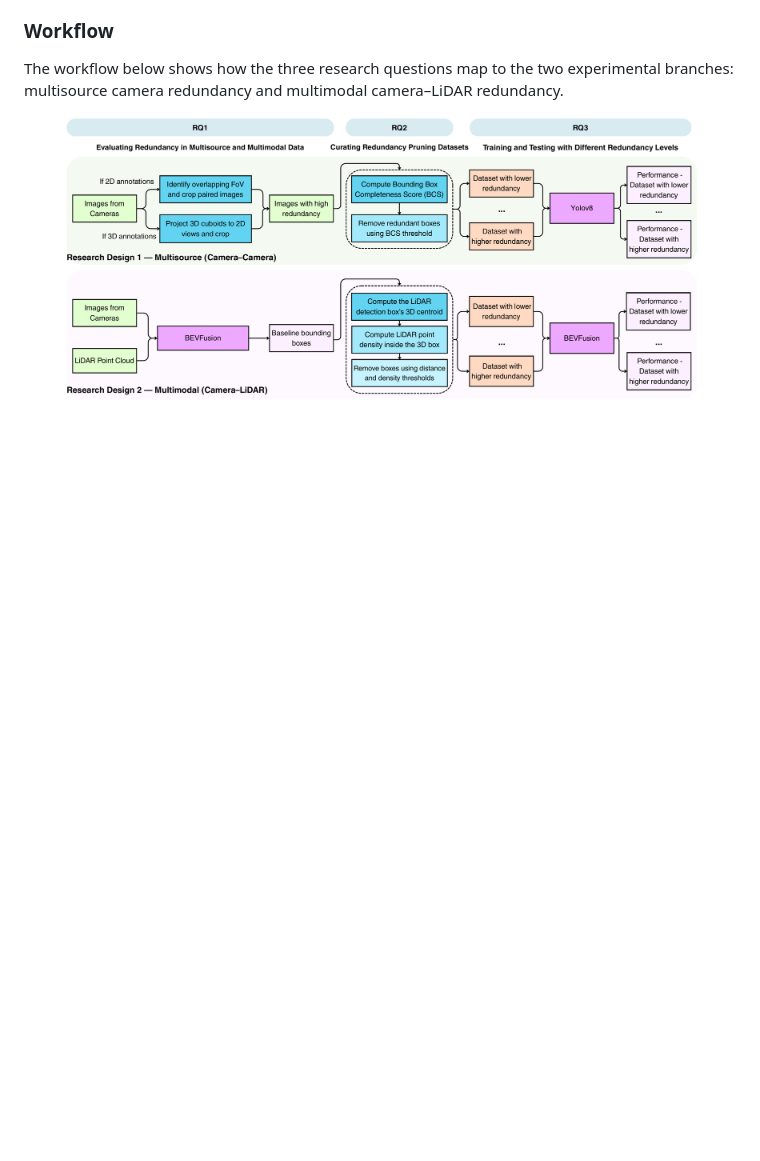
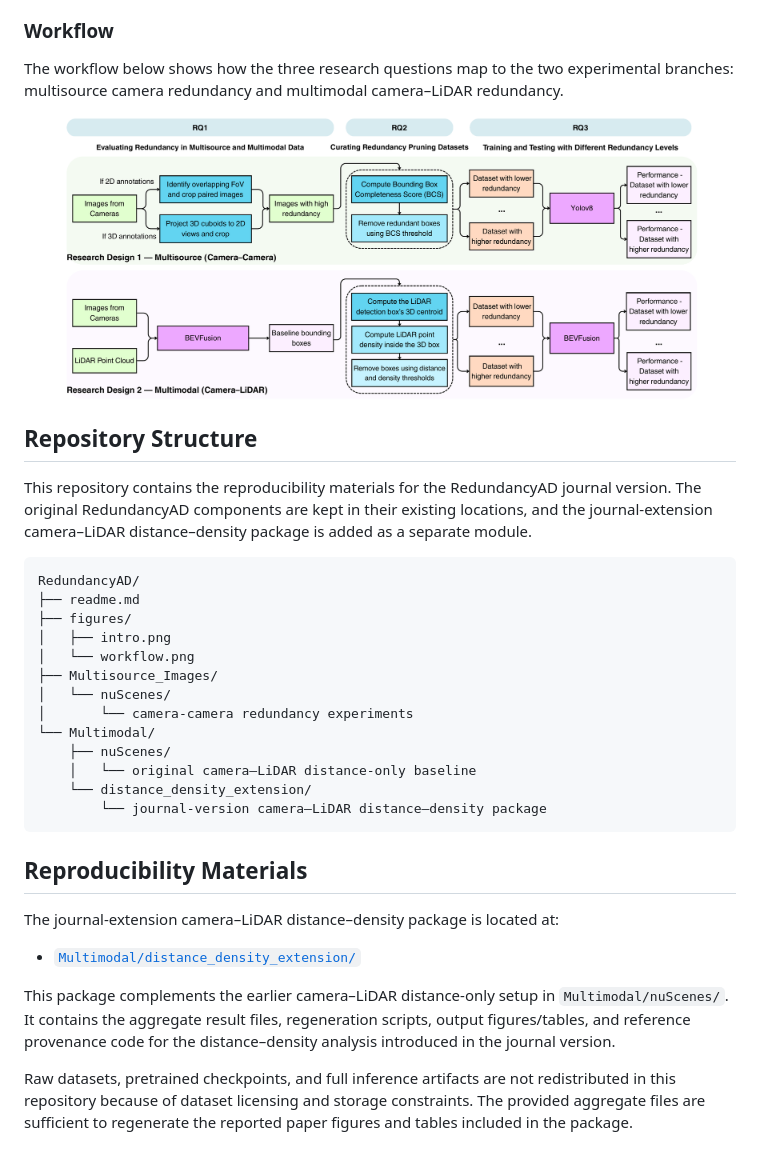
Before and after one commit to yhZHOU515/RedundancyAD, a Markdown page: readme.md, the part around the change. Drawn GitHub-style; blank space fills up the shorter version.

Commit message:
Update README with repository structure and materials
Added details about repository structure and reproducibility materials.

````diff
--- a/readme.md
+++ b/readme.md
@@ -56,3 +56,33 @@ The workflow below shows how the three research questions map to the two experim
 <p align="center">
   <img width="90%" alt="Research design workflow" src="figures/workflow.png" />
 </p>
+
+## Repository Structure
+
+This repository contains the reproducibility materials for the RedundancyAD journal version. The original RedundancyAD components are kept in their existing locations, and the journal-extension camera–LiDAR distance–density package is added as a separate module.
+
+```text
+RedundancyAD/
+├── readme.md
+├── figures/
+│   ├── intro.png
+│   └── workflow.png
+├── Multisource_Images/
+│   └── nuScenes/
+│       └── camera-camera redundancy experiments
+└── Multimodal/
+    ├── nuScenes/
+    │   └── original camera–LiDAR distance-only baseline
+    └── distance_density_extension/
+        └── journal-version camera–LiDAR distance–density package
+```
+
+## Reproducibility Materials
+
+The journal-extension camera–LiDAR distance–density package is located at:
+
+* [`Multimodal/distance_density_extension/`](Multimodal/distance_density_extension/)
+
+This package complements the earlier camera–LiDAR distance-only setup in `Multimodal/nuScenes/`. It contains the aggregate result files, regeneration scripts, output figures/tables, and reference provenance code for the distance–density analysis introduced in the journal version.
+
+Raw datasets, pretrained checkpoints, and full inference artifacts are not redistributed in this repository because of dataset licensing and storage constraints. The provided aggregate files are sufficient to regenerate the reported paper figures and tables included in the package.
````
